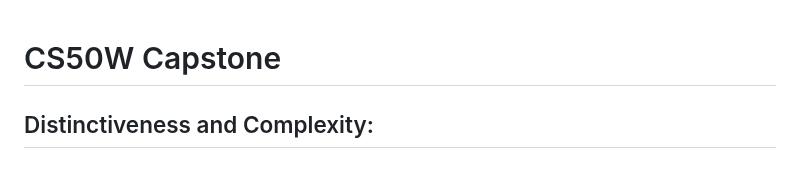
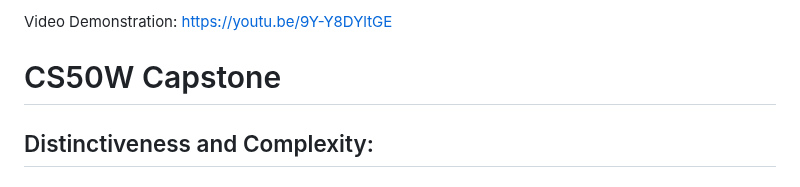
Before and after one commit to ACEHiGH1/IProductive, a Markdown page: README.md, the part around the change. Rendered like a GitHub page.

```diff
--- a/README.md
+++ b/README.md
@@ -1,3 +1,5 @@
+Video Demonstration: https://youtu.be/9Y-Y8DYltGE
+
 # CS50W Capstone
 ## Distinctiveness and Complexity:
 ### Distinctiveness:
```
